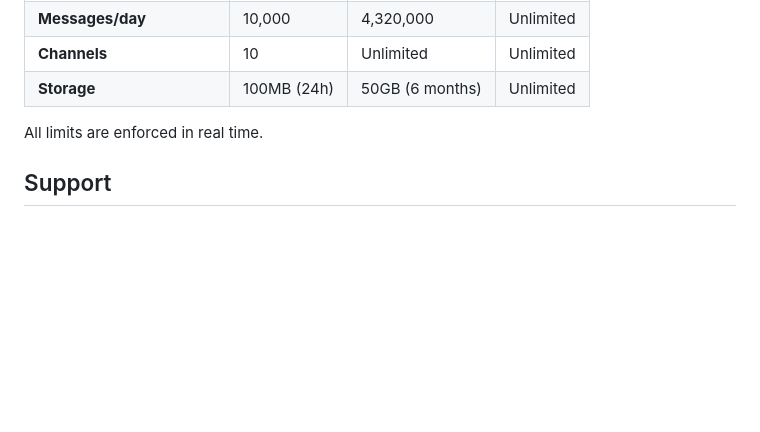
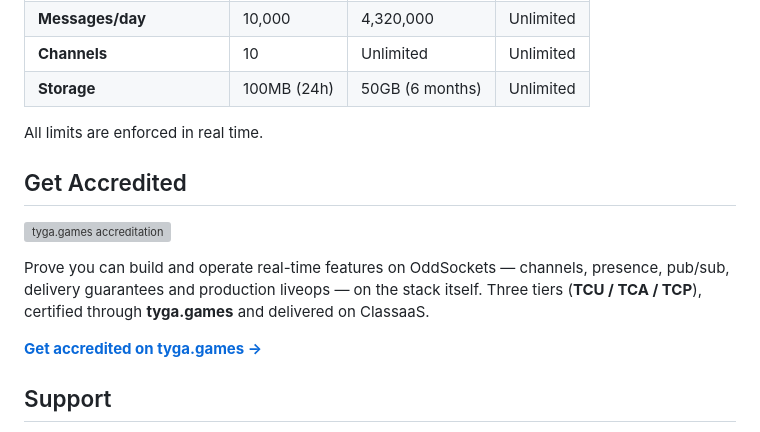
Before and after one commit to jyswee/oddsockets-kotlin-sdk, a Markdown page: README.md, the part around the change. Rendered like a GitHub page; blank space fills up the shorter version; grey boxes are pictures that could not be loaded.

Commit message:
Add tyga.games accreditation section to README

```diff
--- a/README.md
+++ b/README.md
@@ -125,6 +125,14 @@ curl -X POST https://oddsockets.com/api/agent-signup/verify \
 
 All limits are enforced in real time.
 
+## Get Accredited
+
+<a href="https://tyga.games/accreditation"><img src="https://prodmedia.tyga.host/public/tyga.cloud/landing/tyga.games/tygagames-black-words.svg" alt="tyga.games accreditation" height="44"></a>
+
+Prove you can build and operate real-time features on OddSockets — channels, presence, pub/sub, delivery guarantees and production liveops — on the stack itself. Three tiers (**TCU / TCA / TCP**), certified through **tyga.games** and delivered on ClassaaS.
+
+[**Get accredited on tyga.games →**](https://tyga.games/accreditation)
+
 ## Support
 
 - [Documentation](https://docs.oddsockets.com/sdks/kotlin)
```
